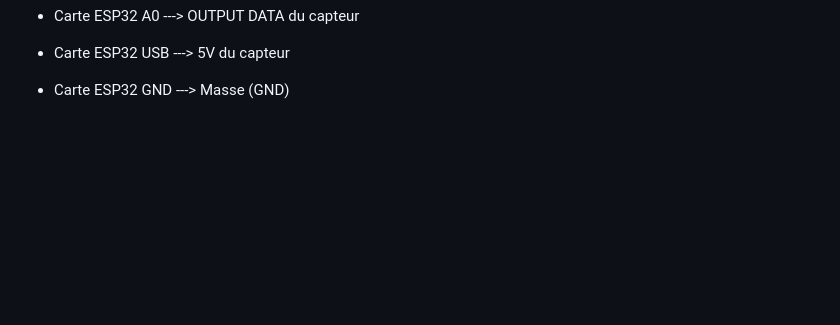
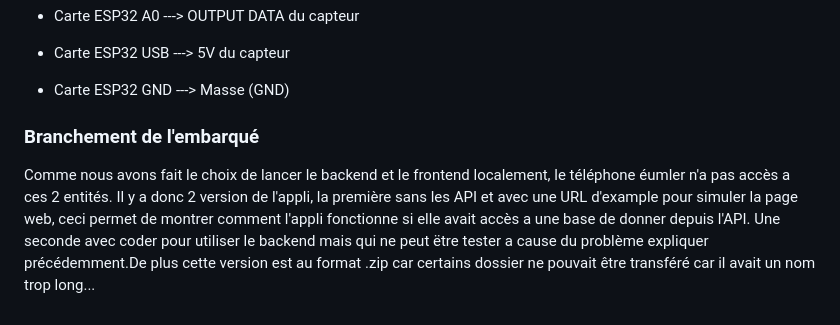
Before and after one commit to fr3m2h/washing-mechine, a Markdown page: README.md, the part around the change. GitHub-like rendering; blank space fills up the shorter version.

```diff
--- a/README.md
+++ b/README.md
@@ -68,3 +68,8 @@ Schéma explicatif des branchements :
 * Carte ESP32 A0 ---> OUTPUT DATA du capteur
 * Carte ESP32 USB ---> 5V du capteur
 * Carte ESP32 GND ---> Masse (GND)
+
+
+### Branchement de l'embarqué
+
+Comme nous avons fait le choix de lancer le backend et le frontend localement, le téléphone éumler n'a pas accès a ces 2 entités. Il y a donc 2 version de l'appli, la première sans les API et avec une URL d'example pour simuler la page web, ceci permet de montrer comment l'appli fonctionne si elle avait accès a une base de donner depuis l'API. Une seconde avec coder pour utiliser le backend mais qui ne peut ëtre tester a cause du problème expliquer précédemment.De plus cette version est au format .zip car certains dossier ne pouvait être transféré car il avait un nom trop long...
```
